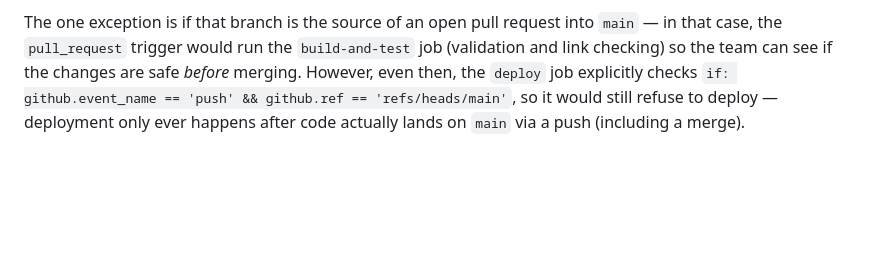
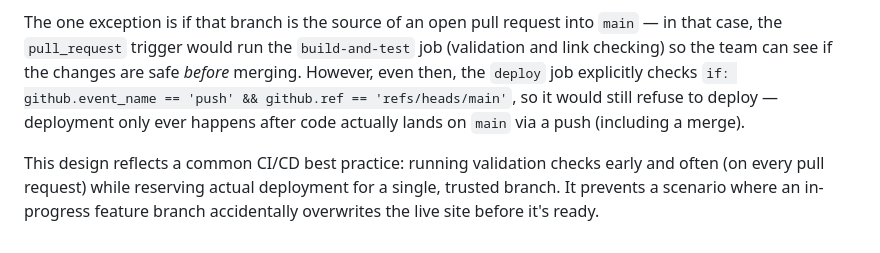
Before and after one commit to alejandro21-24/Assiignment2, a Markdown page: WORKFLOW_ANALYSIS.md, the part around the change. Rendered like a GitHub page; blank space fills up the shorter version.

Commit message:
Expand workflow analysis with CI/CD best practices note

```diff
--- a/WORKFLOW_ANALYSIS.md
+++ b/WORKFLOW_ANALYSIS.md
@@ -43,3 +43,5 @@ With manual deployment, a developer might forget a step, skip testing before pus
 Nothing would deploy. The `on:` section only triggers this workflow for pushes to `main` (or pull requests targeting `main`), so pushing to any other branch (e.g. a `feature/...` branch) wouldn't even trigger the workflow to run at all as a direct push event.
 
 The one exception is if that branch is the source of an open pull request into `main` — in that case, the `pull_request` trigger would run the `build-and-test` job (validation and link checking) so the team can see if the changes are safe *before* merging. However, even then, the `deploy` job explicitly checks `if: github.event_name == 'push' && github.ref == 'refs/heads/main'`, so it would still refuse to deploy — deployment only ever happens after code actually lands on `main` via a push (including a merge).
+
+This design reflects a common CI/CD best practice: running validation checks early and often (on every pull request) while reserving actual deployment for a single, trusted branch. It prevents a scenario where an in-progress feature branch accidentally overwrites the live site before it's ready.
```
